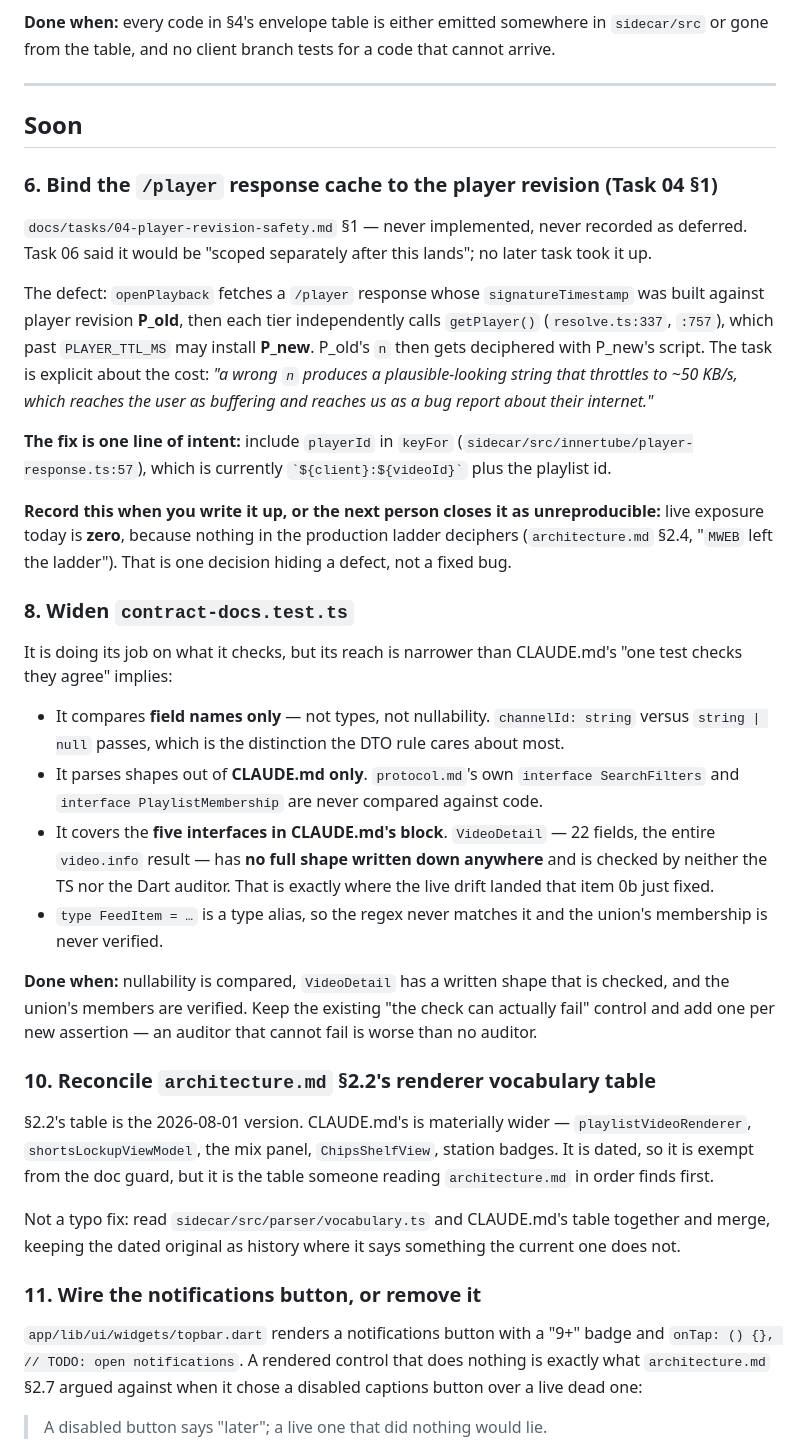
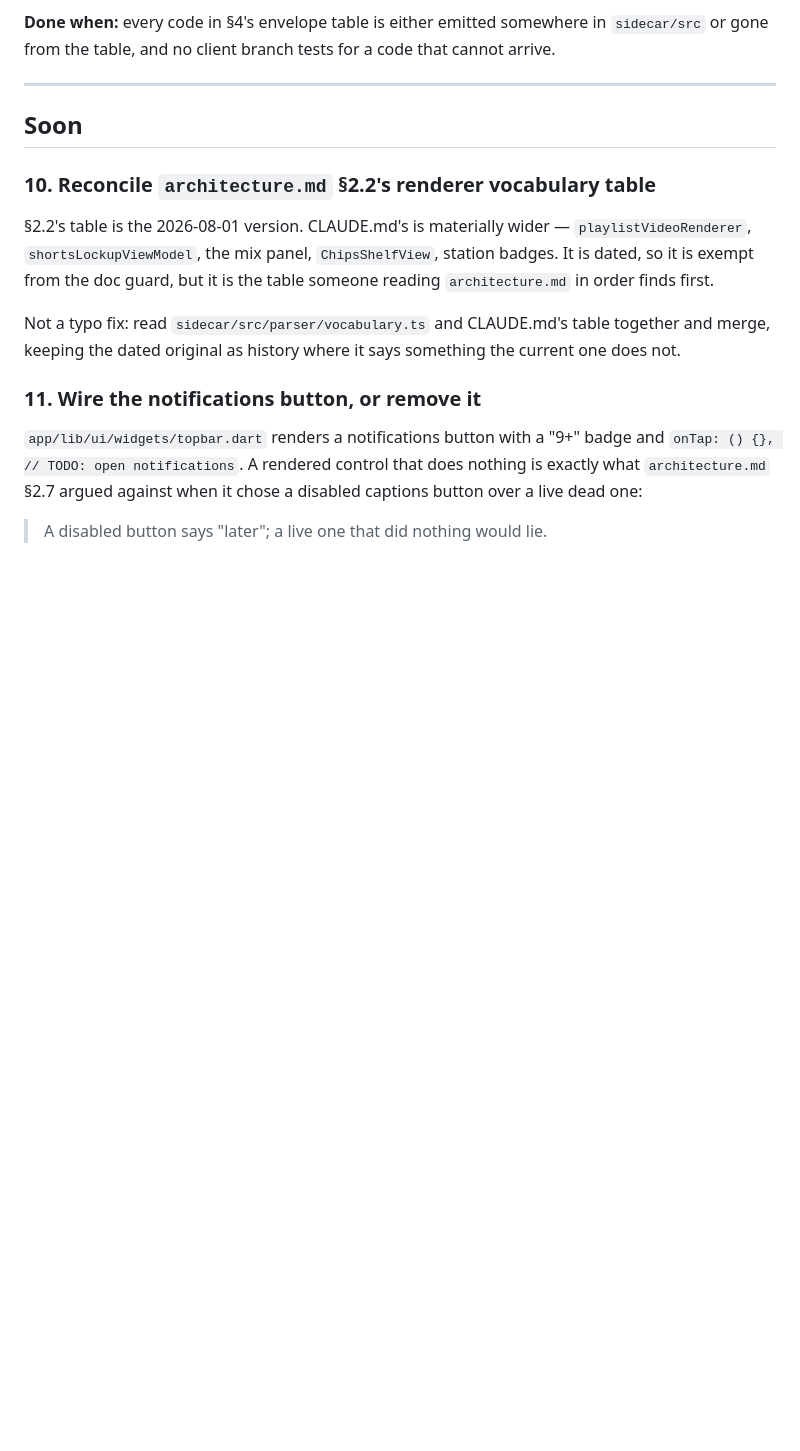
Before and after one commit to LordLux/rill, a Markdown page: docs/todo.md, the part around the change. Drawn GitHub-style; blank space fills up the shorter version.

Commit message:
Remove finished items 6 and 8 from the backlog
Item 6 (player revision binding) and item 8 (contract-docs checks types)
have landed. Their numbers stay reserved.

```diff
--- a/docs/todo.md
+++ b/docs/todo.md
@@ -145,52 +145,6 @@ cannot arrive.
 ---
 
 ## Soon
-
-### 6. Bind the `/player` response cache to the player revision (Task 04 §1)
-
-`docs/tasks/04-player-revision-safety.md` §1 — never implemented, never recorded
-as deferred. Task 06 said it would be "scoped separately after this lands"; no
-later task took it up.
-
-The defect: `openPlayback` fetches a `/player` response whose
-`signatureTimestamp` was built against player revision **P_old**, then each tier
-independently calls `getPlayer()` (`resolve.ts:337`, `:757`), which past
-`PLAYER_TTL_MS` may install **P_new**. P_old's `n` then gets deciphered with
-P_new's script. The task is explicit about the cost: *"a wrong `n` produces a
-plausible-looking string that throttles to ~50 KB/s, which reaches the user as
-buffering and reaches us as a bug report about their internet."*
-
-**The fix is one line of intent:** include `playerId` in `keyFor`
-(`sidecar/src/innertube/player-response.ts:57`), which is currently
-`` `${client}:${videoId}` `` plus the playlist id.
-
-**Record this when you write it up, or the next person closes it as
-unreproducible:** live exposure today is **zero**, because nothing in the
-production ladder deciphers (`architecture.md` §2.4, "`MWEB` left the ladder").
-That is one decision hiding a defect, not a fixed bug.
-
-### 8. Widen `contract-docs.test.ts`
-
-It is doing its job on what it checks, but its reach is narrower than CLAUDE.md's
-"one test checks they agree" implies:
-
-- It compares **field names only** — not types, not nullability. `channelId:
-  string` versus `string | null` passes, which is the distinction the DTO rule
-  cares about most.
-- It parses shapes out of **CLAUDE.md only**. `protocol.md`'s own
-  `interface SearchFilters` and `interface PlaylistMembership` are never
-  compared against code.
-- It covers the **five interfaces in CLAUDE.md's block**. `VideoDetail` — 22
-  fields, the entire `video.info` result — has **no full shape written down
-  anywhere** and is checked by neither the TS nor the Dart auditor. That is
-  exactly where the live drift landed that item 0b just fixed.
-- `type FeedItem = …` is a type alias, so the regex never matches it and the
-  union's membership is never verified.
-
-**Done when:** nullability is compared, `VideoDetail` has a written shape that is
-checked, and the union's members are verified. Keep the existing "the check can
-actually fail" control and add one per new assertion — an auditor that cannot
-fail is worse than no auditor.
 
 ### 10. Reconcile `architecture.md` §2.2's renderer vocabulary table
 
```
